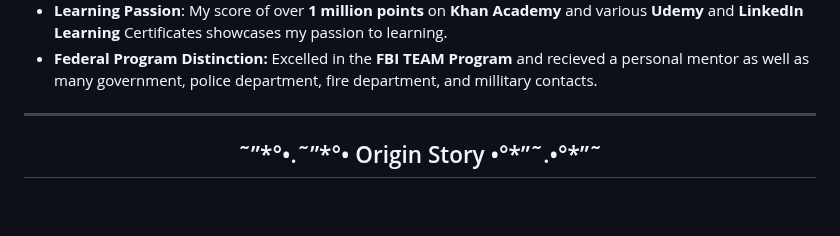
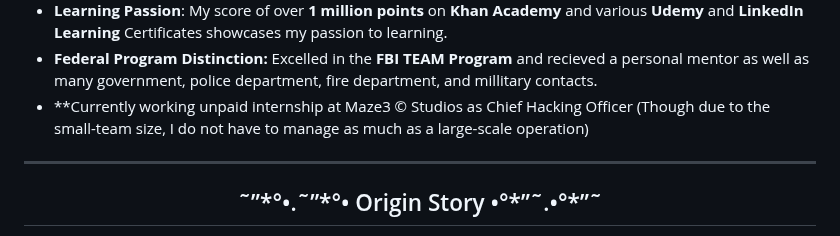
Before and after one commit to Epsilon0xCell/CY83R-Profile-Archive, a Markdown page: README.md, the part around the change. Rendered like a GitHub page; blank space fills up the shorter version.

```diff
--- a/README.md
+++ b/README.md
@@ -56,7 +56,7 @@
 - **Recognized by BigFuture** (Creator of AP Exams) Through the AP Scholar with Honors Award.
 - **Learning Passion**: My score of over **1 million points** on **Khan Academy** and various **Udemy** and **LinkedIn Learning** Certificates showcases my passion to learning.
 - **Federal Program Distinction:** Excelled in the **FBI TEAM Program** and recieved a personal mentor as well as many government, police department, fire department, and millitary contacts.
-
+- **Currently working unpaid internship at Maze3 © Studios as Chief Hacking Officer (Though due to the small-team size, I do not have to manage as much as a large-scale operation)
 ---
 
 <h2 align="center">˜”*°•.˜”*°• Origin Story •°*”˜.•°*”˜</h2>
```
